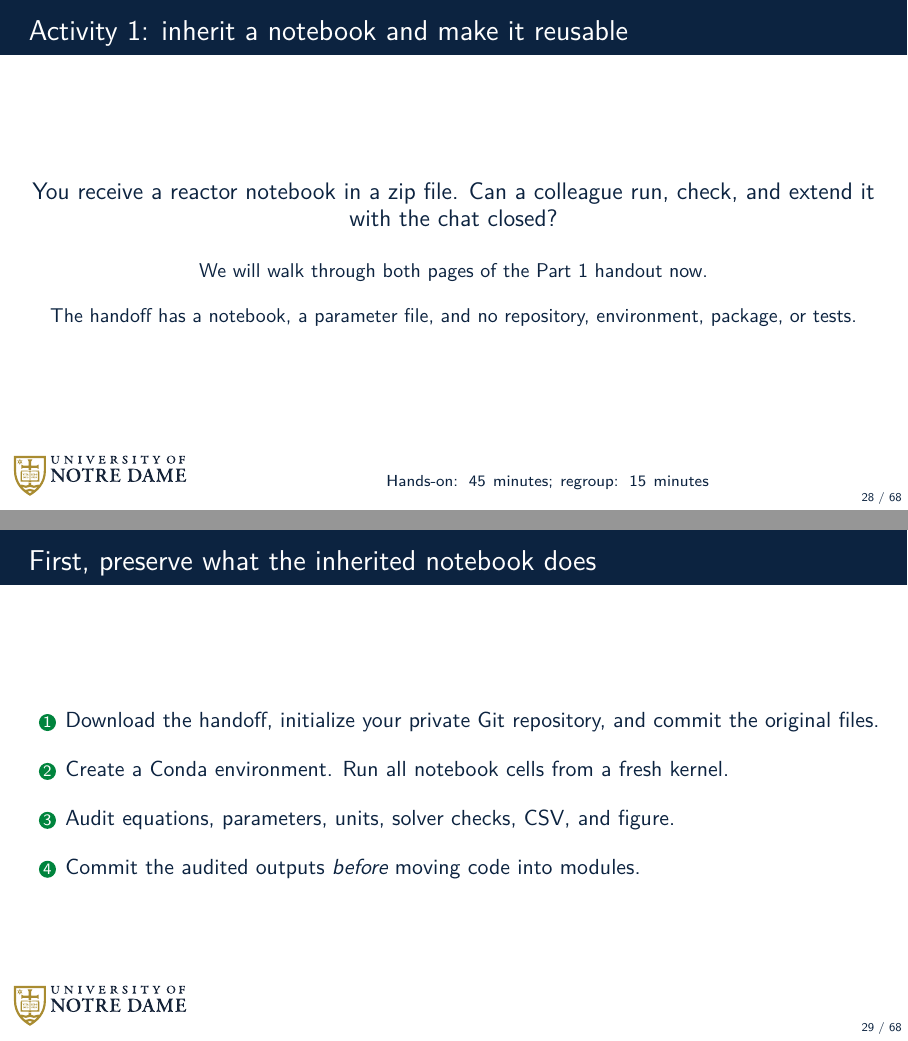
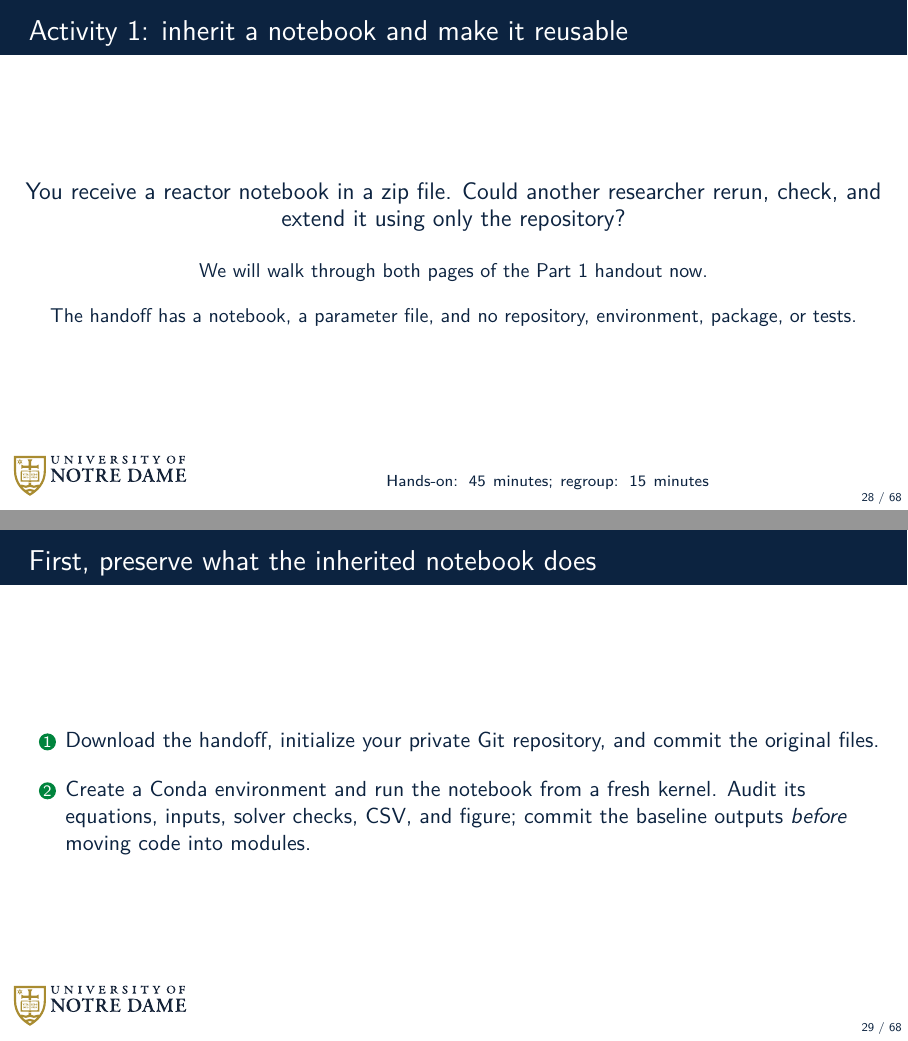
Before and after one commit to dowlinglab/claude-for-researchers, LaTeX slides (slides/main.tex, which reads slides/sections/09_part1_activity.tex): pages 28 and 29 of 68, joined at a grey line. Compiled offline with pdfLaTeX.

Commit message:
Fix Workshop 1 step numbering across activity slides

```diff
--- a/slides/sections/09_part1_activity.tex
+++ b/slides/sections/09_part1_activity.tex
@@ -1,7 +1,7 @@
 \begin{frame}{Activity 1: inherit a notebook and make it reusable}
   \vfill
   \begin{center}
-    \slidepoint{You receive a reactor notebook in a zip file. Can a colleague run, check, and extend it with the chat closed?}\\[1.1em]
+    \slidepoint{You receive a reactor notebook in a zip file. Could another researcher rerun, check, and extend it using only the repository?}\\[1.1em]
     {\small We will walk through both pages of the Part 1 handout now.}\\[0.8em]
     {\small The handoff has a notebook, a parameter file, and no repository, environment, package, or tests.}
   \end{center}
@@ -13,9 +13,7 @@
   \vfill
   \begin{enumerate}\setlength\itemsep{1em}
     \item Download the handoff, initialize your private Git repository, and commit the original files.
-    \item Create a Conda environment. Run all notebook cells from a fresh kernel.
-    \item Audit equations, parameters, units, solver checks, CSV, and figure.
-    \item Commit the audited outputs \emph{before} moving code into modules.
+    \item Create a Conda environment and run the notebook from a fresh kernel. Audit its equations, inputs, solver checks, CSV, and figure; commit the baseline outputs \emph{before} moving code into modules.
   \end{enumerate}
   \vfill
 \end{frame}
```
